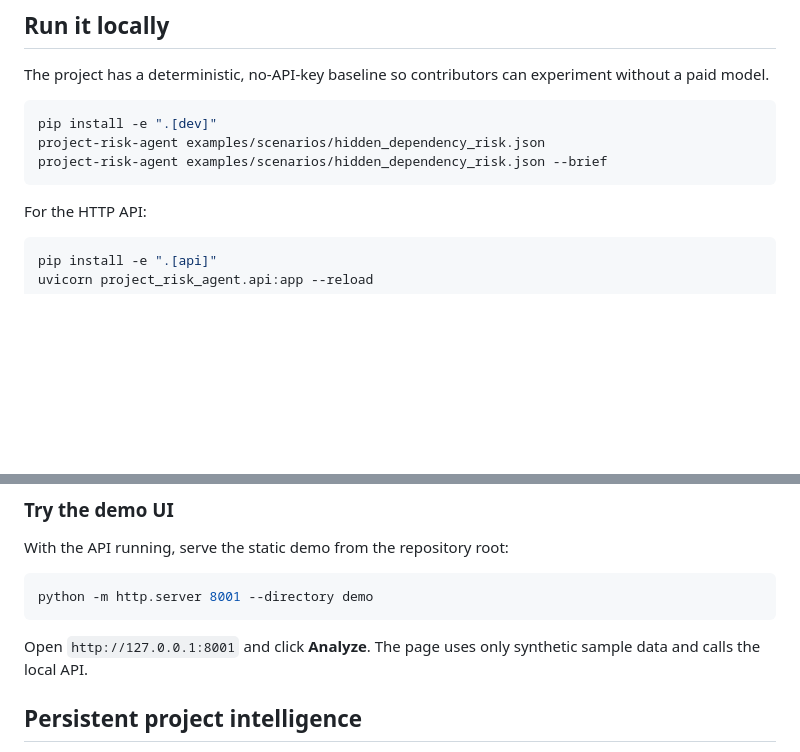
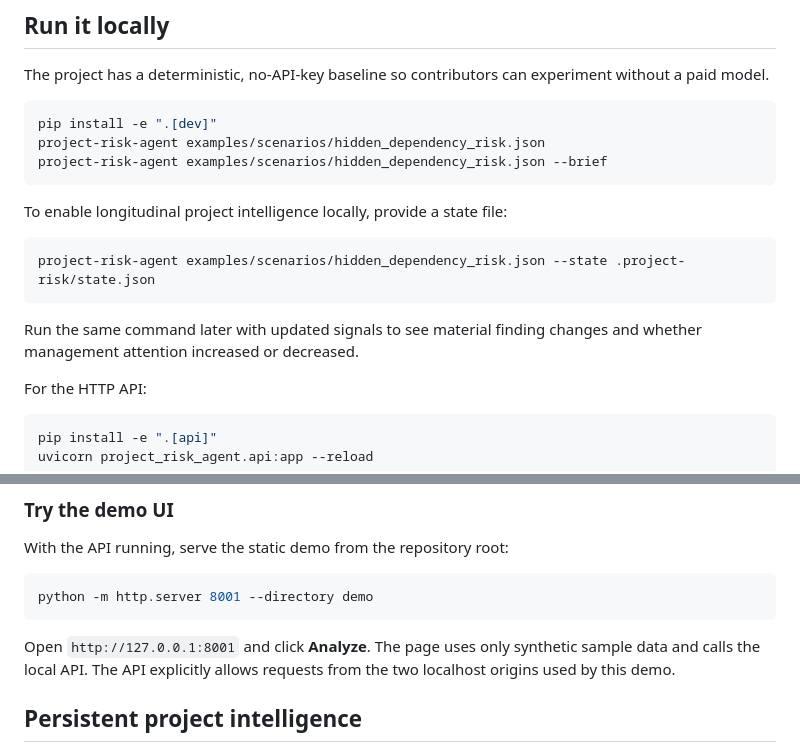
Before and after one commit to jsconu/project-risk-agent, a Markdown page: README.md, 2 parts joined by grey strips. Drawn GitHub-style; blank space fills up the shorter version.

Commit message:
Document longitudinal CLI and local demo behavior

````diff
--- a/README.md
+++ b/README.md
@@ -61,6 +61,14 @@ project-risk-agent examples/scenarios/hidden_dependency_risk.json
 project-risk-agent examples/scenarios/hidden_dependency_risk.json --brief
 ```
 
+To enable longitudinal project intelligence locally, provide a state file:
+
+```bash
+project-risk-agent examples/scenarios/hidden_dependency_risk.json --state .project-risk/state.json
+```
+
+Run the same command later with updated signals to see material finding changes and whether management attention increased or decreased.
+
 For the HTTP API:
 
 ```bash
@@ -78,7 +86,7 @@ With the API running, serve the static demo from the repository root:
 python -m http.server 8001 --directory demo
 ```
 
-Open `http://127.0.0.1:8001` and click **Analyze**. The page uses only synthetic sample data and calls the local API.
+Open `http://127.0.0.1:8001` and click **Analyze**. The page uses only synthetic sample data and calls the local API. The API explicitly allows requests from the two localhost origins used by this demo.
 
 ## Persistent project intelligence
 
````
